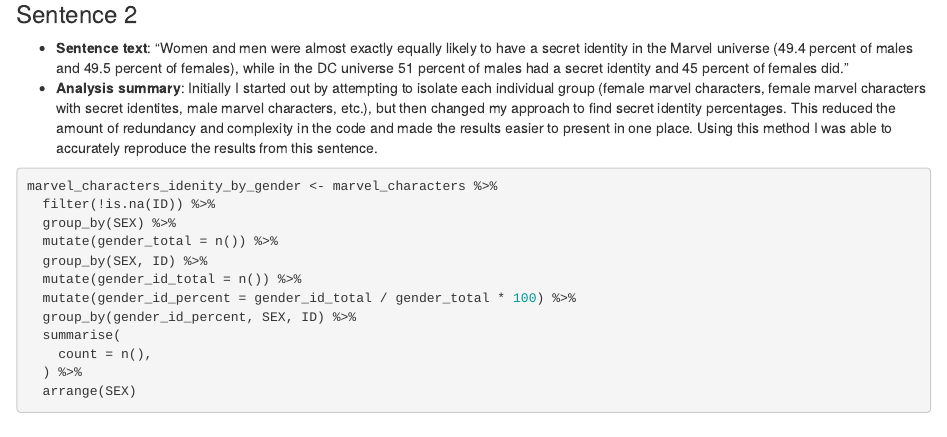
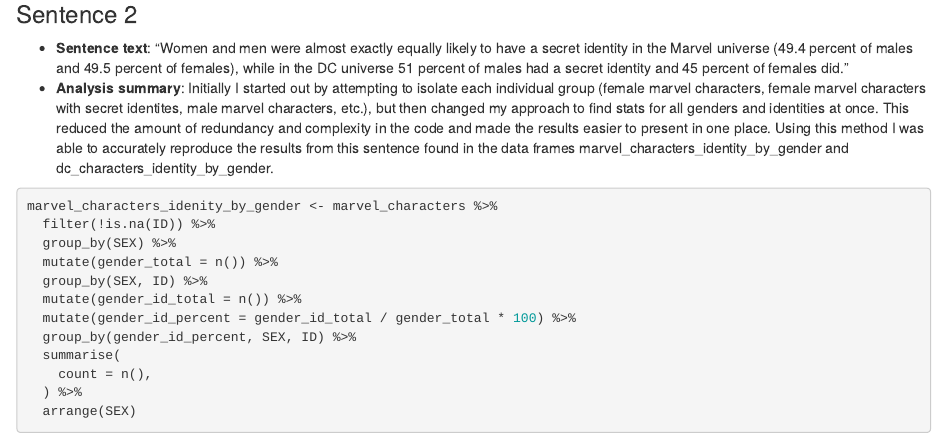
Before and after one commit to justinrobinson1020/jour472_reverse_engineer_project, an R Markdown document (reverse_engineer.rmd): the page in a window 1100 px wide, from 2350 px down. Rendered offline with R 4.5, knitr and Pandoc, with nearby package versions.

Commit message:
question 2

````diff
--- a/reverse_engineer.rmd
+++ b/reverse_engineer.rmd
@@ -86,7 +86,7 @@
 ### Sentence 2
 
 * **Sentence text**: “Women and men were almost exactly equally likely to have a secret identity in the Marvel universe (49.4 percent of males and 49.5 percent of females), while in the DC universe 51 percent of males had a secret identity and 45 percent of females did.”
-* **Analysis summary**: Initially I started out by attempting to isolate each individual group (female marvel characters, female marvel characters with secret identites, male marvel characters, etc.), but then changed my approach to find secret identity percentages. This reduced the amount of redundancy and complexity in the code and made the results easier to present in one place. Using this method I was able to accurately reproduce the results from this sentence.
+* **Analysis summary**: Initially I started out by attempting to isolate each individual group (female marvel characters, female marvel characters with secret identites, male marvel characters, etc.), but then changed my approach to find stats for all genders and identities at once. This reduced the amount of redundancy and complexity in the code and made the results easier to present in one place. Using this method I was able to accurately reproduce the results from this sentence found in the data frames marvel_characters_identity_by_gender and dc_characters_identity_by_gender.
 
 ```{r}
 marvel_characters_idenity_by_gender <- marvel_characters %>%
````
